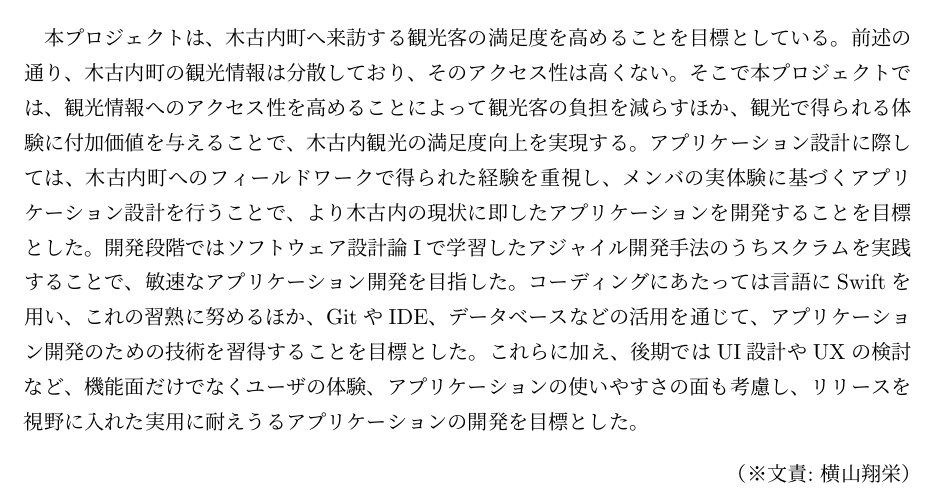
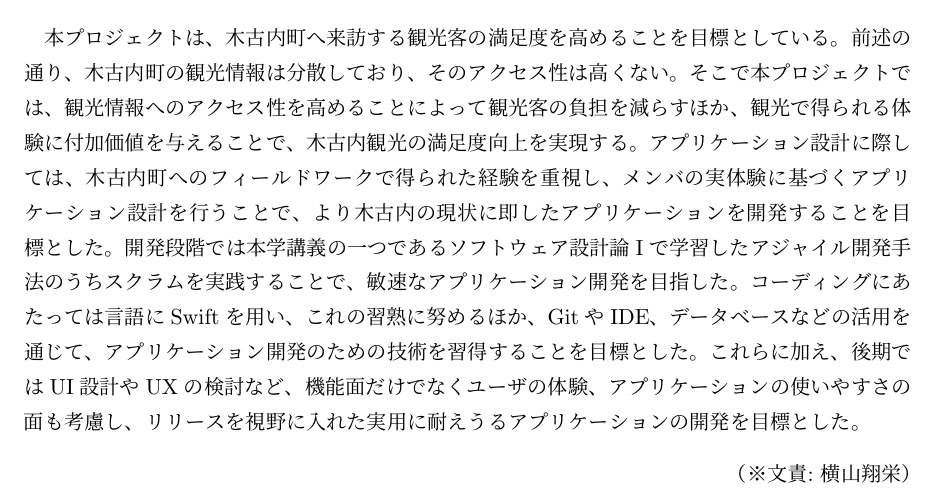
Before and after one commit to FUNPBL2015/Kan__groupreport, a LaTeX thesis (group.tex, which reads goal.tex): part of page 9 of 40, cut so that both start at the same text. Compiled offline with pLaTeX and dvipdfmx.

Commit message:
10章に合わせて2章の記述を修正

```diff
--- a/goal.tex
+++ b/goal.tex
@@ -1,4 +1,4 @@
 %\chapter{到達目標}
 \section{本プロジェクトにおける目標}
-本プロジェクトは、木古内町へ来訪する観光客の満足度を高めることを目標としている。前述の通り、木古内町の観光情報は分散しており、そのアクセス性は高くない。そこで本プロジェクトでは、観光情報へのアクセス性を高めることによって観光客の負担を減らすほか、観光で得られる体験に付加価値を与えることで、木古内観光の満足度向上を実現する。アプリケーション設計に際しては、木古内町へのフィールドワークで得られた経験を重視し、メンバの実体験に基づくアプリケーション設計を行うことで、より木古内の現状に即したアプリケーションを開発することを目標とした。開発段階ではソフトウェア設計論Iで学習したアジャイル開発手法のうちスクラムを実践することで、敏速なアプリケーション開発を目指した。コーディングにあたっては言語にSwiftを用い、これの習熟に努めるほか、GitやIDE、データベースなどの活用を通じて、アプリケーション開発のための技術を習得することを目標とした。これらに加え、後期ではUI設計やUXの検討など、機能面だけでなくユーザの体験、アプリケーションの使いやすさの面も考慮し、リリースを視野に入れた実用に耐えうるアプリケーションの開発を目標とした。
+本プロジェクトは、木古内町へ来訪する観光客の満足度を高めることを目標としている。前述の通り、木古内町の観光情報は分散しており、そのアクセス性は高くない。そこで本プロジェクトでは、観光情報へのアクセス性を高めることによって観光客の負担を減らすほか、観光で得られる体験に付加価値を与えることで、木古内観光の満足度向上を実現する。アプリケーション設計に際しては、木古内町へのフィールドワークで得られた経験を重視し、メンバの実体験に基づくアプリケーション設計を行うことで、より木古内の現状に即したアプリケーションを開発することを目標とした。開発段階では本学講義の一つであるソフトウェア設計論Iで学習したアジャイル開発手法のうちスクラムを実践することで、敏速なアプリケーション開発を目指した。コーディングにあたっては言語にSwiftを用い、これの習熟に努めるほか、GitやIDE、データベースなどの活用を通じて、アプリケーション開発のための技術を習得することを目標とした。これらに加え、後期ではUI設計やUXの検討など、機能面だけでなくユーザの体験、アプリケーションの使いやすさの面も考慮し、リリースを視野に入れた実用に耐えうるアプリケーションの開発を目標とした。
 \bunseki{横山翔栄}
```
